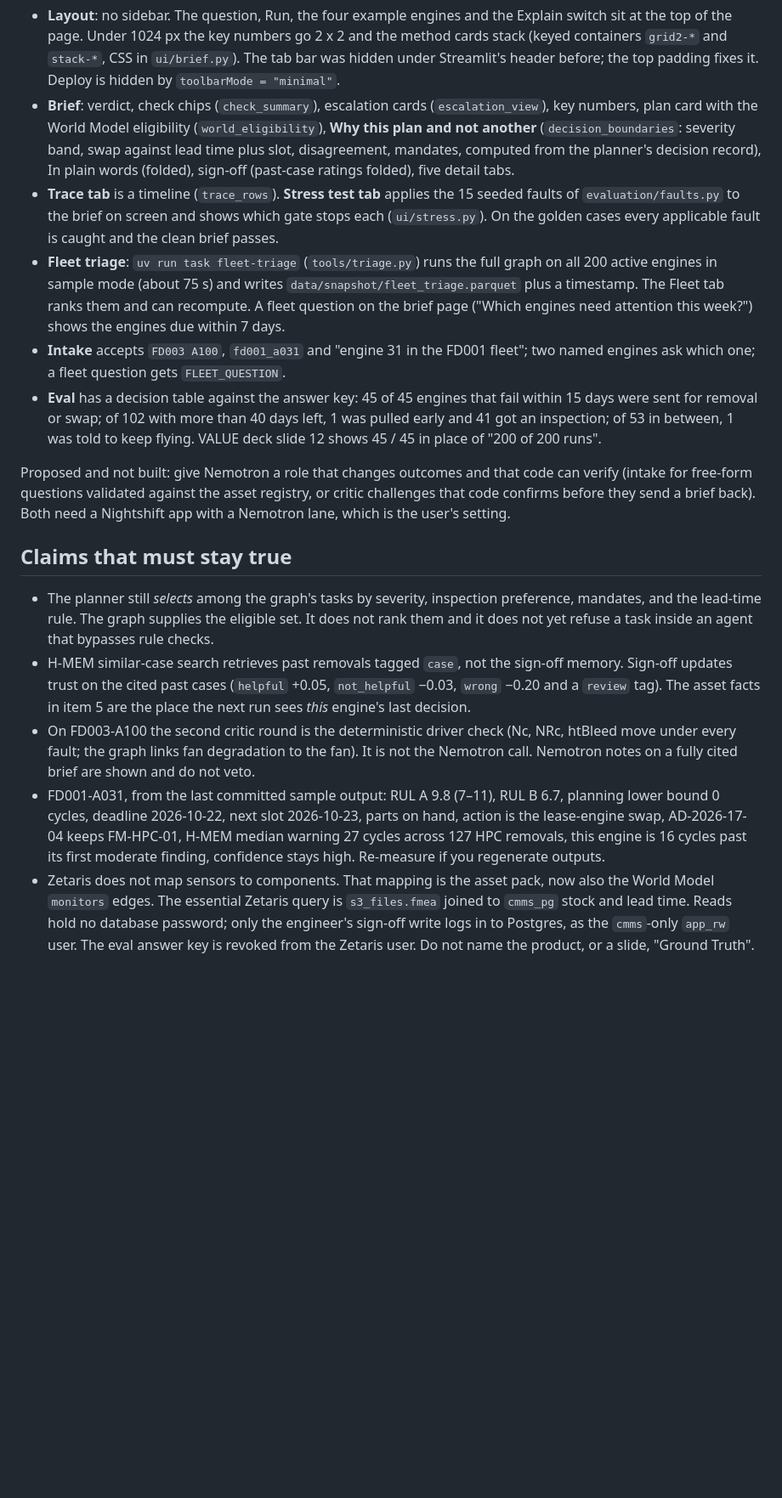
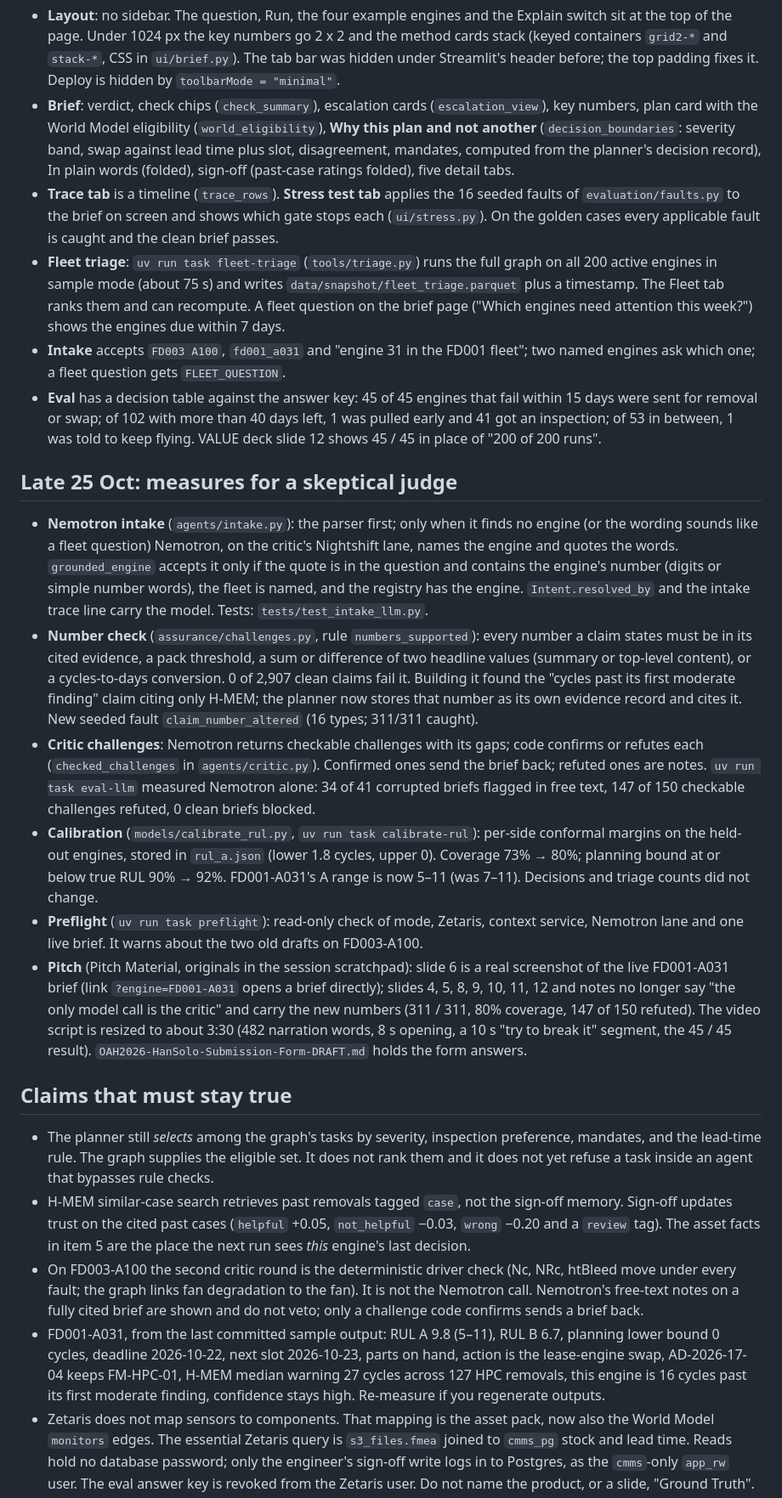
Before and after one commit to esutedjo/MaintenanceAssistant, a Markdown page: CLAUDE.md, the part around the change. Shown at 85% size. GitHub-like rendering; blank space fills up the shorter version.

```diff
--- a/CLAUDE.md
+++ b/CLAUDE.md
@@ -40,19 +40,26 @@ Two fixes from the 25 Oct live runs: `casefile/world.py` lists each task once (a
 
 - **Layout**: no sidebar. The question, Run, the four example engines and the Explain switch sit at the top of the page. Under 1024 px the key numbers go 2 x 2 and the method cards stack (keyed containers `grid2-*` and `stack-*`, CSS in `ui/brief.py`). The tab bar was hidden under Streamlit's header before; the top padding fixes it. Deploy is hidden by `toolbarMode = "minimal"`.
 - **Brief**: verdict, check chips (`check_summary`), escalation cards (`escalation_view`), key numbers, plan card with the World Model eligibility (`world_eligibility`), **Why this plan and not another** (`decision_boundaries`: severity band, swap against lead time plus slot, disagreement, mandates, computed from the planner's decision record), In plain words (folded), sign-off (past-case ratings folded), five detail tabs.
-- **Trace tab** is a timeline (`trace_rows`). **Stress test tab** applies the 15 seeded faults of `evaluation/faults.py` to the brief on screen and shows which gate stops each (`ui/stress.py`). On the golden cases every applicable fault is caught and the clean brief passes.
+- **Trace tab** is a timeline (`trace_rows`). **Stress test tab** applies the 16 seeded faults of `evaluation/faults.py` to the brief on screen and shows which gate stops each (`ui/stress.py`). On the golden cases every applicable fault is caught and the clean brief passes.
 - **Fleet triage**: `uv run task fleet-triage` (`tools/triage.py`) runs the full graph on all 200 active engines in sample mode (about 75 s) and writes `data/snapshot/fleet_triage.parquet` plus a timestamp. The Fleet tab ranks them and can recompute. A fleet question on the brief page ("Which engines need attention this week?") shows the engines due within 7 days.
 - **Intake** accepts `FD003 A100`, `fd001_a031` and "engine 31 in the FD001 fleet"; two named engines ask which one; a fleet question gets `FLEET_QUESTION`.
 - **Eval** has a decision table against the answer key: 45 of 45 engines that fail within 15 days were sent for removal or swap; of 102 with more than 40 days left, 1 was pulled early and 41 got an inspection; of 53 in between, 1 was told to keep flying. VALUE deck slide 12 shows 45 / 45 in place of "200 of 200 runs".
 
-Proposed and not built: give Nemotron a role that changes outcomes and that code can verify (intake for free-form questions validated against the asset registry, or critic challenges that code confirms before they send a brief back). Both need a Nightshift app with a Nemotron lane, which is the user's setting.
+## Late 25 Oct: measures for a skeptical judge
+
+- **Nemotron intake** (`agents/intake.py`): the parser first; only when it finds no engine (or the wording sounds like a fleet question) Nemotron, on the critic's Nightshift lane, names the engine and quotes the words. `grounded_engine` accepts it only if the quote is in the question and contains the engine's number (digits or simple number words), the fleet is named, and the registry has the engine. `Intent.resolved_by` and the intake trace line carry the model. Tests: `tests/test_intake_llm.py`.
+- **Number check** (`assurance/challenges.py`, rule `numbers_supported`): every number a claim states must be in its cited evidence, a pack threshold, a sum or difference of two headline values (summary or top-level content), or a cycles-to-days conversion. 0 of 2,907 clean claims fail it. Building it found the "cycles past its first moderate finding" claim citing only H-MEM; the planner now stores that number as its own evidence record and cites it. New seeded fault `claim_number_altered` (16 types; 311/311 caught).
+- **Critic challenges**: Nemotron returns checkable challenges with its gaps; code confirms or refutes each (`checked_challenges` in `agents/critic.py`). Confirmed ones send the brief back; refuted ones are notes. `uv run task eval-llm` measured Nemotron alone: 34 of 41 corrupted briefs flagged in free text, 147 of 150 checkable challenges refuted, 0 clean briefs blocked.
+- **Calibration** (`models/calibrate_rul.py`, `uv run task calibrate-rul`): per-side conformal margins on the held-out engines, stored in `rul_a.json` (lower 1.8 cycles, upper 0). Coverage 73% → 80%; planning bound at or below true RUL 90% → 92%. FD001-A031's A range is now 5–11 (was 7–11). Decisions and triage counts did not change.
+- **Preflight** (`uv run task preflight`): read-only check of mode, Zetaris, context service, Nemotron lane and one live brief. It warns about the two old drafts on FD003-A100.
+- **Pitch** (Pitch Material, originals in the session scratchpad): slide 6 is a real screenshot of the live FD001-A031 brief (link `?engine=FD001-A031` opens a brief directly); slides 4, 5, 8, 9, 10, 11, 12 and notes no longer say "the only model call is the critic" and carry the new numbers (311 / 311, 80% coverage, 147 of 150 refuted). The video script is resized to about 3:30 (482 narration words, 8 s opening, a 10 s "try to break it" segment, the 45 / 45 result). `OAH2026-HanSolo-Submission-Form-DRAFT.md` holds the form answers.
 
 ## Claims that must stay true
 
 - The planner still *selects* among the graph's tasks by severity, inspection preference, mandates, and the lead-time rule. The graph supplies the eligible set. It does not rank them and it does not yet refuse a task inside an agent that bypasses rule checks.
 - H-MEM similar-case search retrieves past removals tagged `case`, not the sign-off memory. Sign-off updates trust on the cited past cases (`helpful` +0.05, `not_helpful` −0.03, `wrong` −0.20 and a `review` tag). The asset facts in item 5 are the place the next run sees *this* engine's last decision.
-- On FD003-A100 the second critic round is the deterministic driver check (Nc, NRc, htBleed move under every fault; the graph links fan degradation to the fan). It is not the Nemotron call. Nemotron notes on a fully cited brief are shown and do not veto.
-- FD001-A031, from the last committed sample output: RUL A 9.8 (7–11), RUL B 6.7, planning lower bound 0 cycles, deadline 2026-10-22, next slot 2026-10-23, parts on hand, action is the lease-engine swap, AD-2026-17-04 keeps FM-HPC-01, H-MEM median warning 27 cycles across 127 HPC removals, this engine is 16 cycles past its first moderate finding, confidence stays high. Re-measure if you regenerate outputs.
+- On FD003-A100 the second critic round is the deterministic driver check (Nc, NRc, htBleed move under every fault; the graph links fan degradation to the fan). It is not the Nemotron call. Nemotron's free-text notes on a fully cited brief are shown and do not veto; only a challenge code confirms sends a brief back.
+- FD001-A031, from the last committed sample output: RUL A 9.8 (5–11), RUL B 6.7, planning lower bound 0 cycles, deadline 2026-10-22, next slot 2026-10-23, parts on hand, action is the lease-engine swap, AD-2026-17-04 keeps FM-HPC-01, H-MEM median warning 27 cycles across 127 HPC removals, this engine is 16 cycles past its first moderate finding, confidence stays high. Re-measure if you regenerate outputs.
 - Zetaris does not map sensors to components. That mapping is the asset pack, now also the World Model `monitors` edges. The essential Zetaris query is `s3_files.fmea` joined to `cmms_pg` stock and lead time. Reads hold no database password; only the engineer's sign-off write logs in to Postgres, as the `cmms`-only `app_rw` user. The eval answer key is revoked from the Zetaris user. Do not name the product, or a slide, "Ground Truth".
 - Stock, lead time, hangar slots, RUL, and sensor values stay out of the World Model.
 
```
Also changed, not shown: AGENTS.md (+5 -5 lines), README.md (+13 -9 lines).
